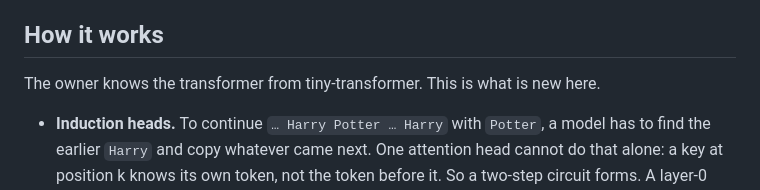
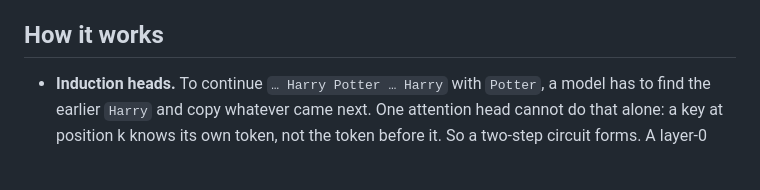
Before and after one commit to coeiico/deja-vu-tfm, a Markdown page: README.md, the part around the change. Rendered like a GitHub page; blank space fills up the shorter version.

Commit message:
docs(readme): tidy the wording

```diff
--- a/README.md
+++ b/README.md
@@ -73,8 +73,6 @@ The faint induction attention that exists is already built the textbook way. Rem
 Olsson et al. see the phase change after billions of tokens, about ten times this run. An earlier exploratory run with GPT-2's init and LayerNorm went 18,500 steps (300M tokens) with an induction score of 0.03 and an ICL score of about −0.14. Whether longer training gets there is the obvious next experiment.
 
 ## How it works
-
-The owner knows the transformer from tiny-transformer. This is what is new here.
 
 - **Induction heads.** To continue `… Harry Potter … Harry` with `Potter`, a model has to find the earlier `Harry` and copy whatever came next. One attention head cannot do that alone: a key at position k knows its own token, not the token before it. So a two-step circuit forms. A layer-0 head first moves information between positions. A layer-1 head then attends, from the current token, to the position just after that token's earlier occurrence, and copies its token into the prediction. That layer-1 head is an induction head.
 - **Composition.** Layer 1 reads the residual stream three times: for its queries, its keys and its values. A layer-0 head's output can feed any of them, which is called Q-, K- or V-composition.
```
